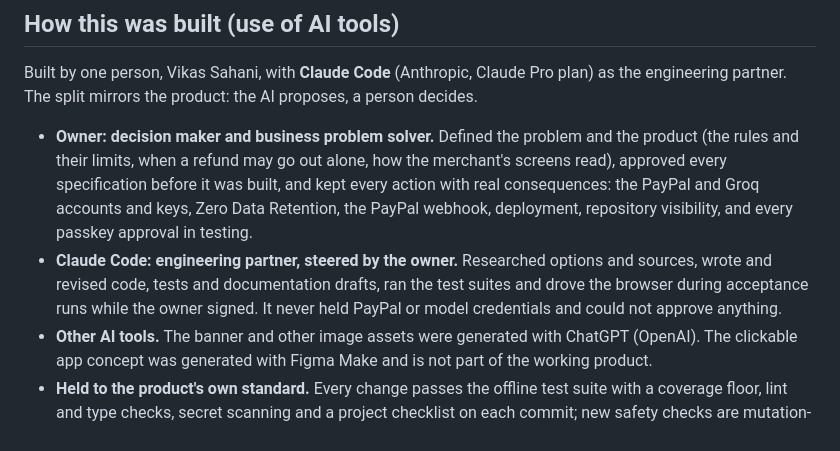
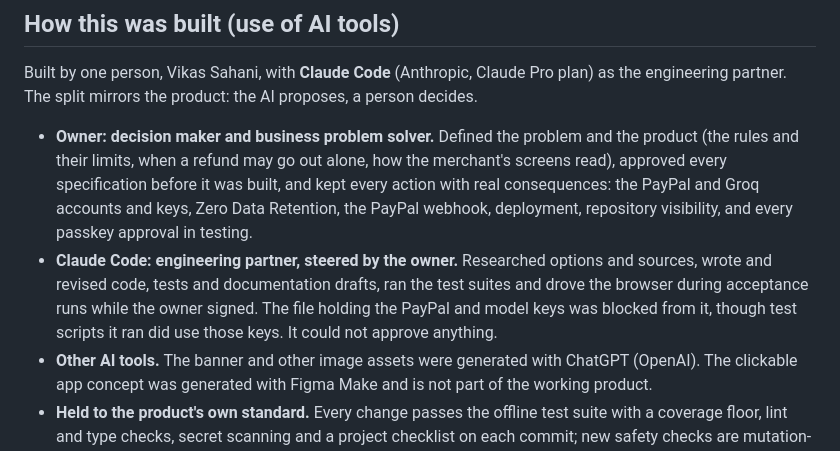
Before and after one commit to VIKAS9793/AgentCoSign, a Markdown page: README.md, the part around the change. GitHub-like rendering.

```diff
--- a/README.md
+++ b/README.md
@@ -289,7 +289,7 @@ The official `paypal-agent-toolkit` is an optional extra rather than a dependenc
 Built by one person, Vikas Sahani, with **Claude Code** (Anthropic, Claude Pro plan) as the engineering partner. The split mirrors the product: the AI proposes, a person decides.
 
 - **Owner: decision maker and business problem solver.** Defined the problem and the product (the rules and their limits, when a refund may go out alone, how the merchant's screens read), approved every specification before it was built, and kept every action with real consequences: the PayPal and Groq accounts and keys, Zero Data Retention, the PayPal webhook, deployment, repository visibility, and every passkey approval in testing.
-- **Claude Code: engineering partner, steered by the owner.** Researched options and sources, wrote and revised code, tests and documentation drafts, ran the test suites and drove the browser during acceptance runs while the owner signed. It never held PayPal or model credentials and could not approve anything.
+- **Claude Code: engineering partner, steered by the owner.** Researched options and sources, wrote and revised code, tests and documentation drafts, ran the test suites and drove the browser during acceptance runs while the owner signed. The file holding the PayPal and model keys was blocked from it, though test scripts it ran did use those keys. It could not approve anything.
 - **Other AI tools.** The banner and other image assets were generated with ChatGPT (OpenAI). The clickable app concept was generated with Figma Make and is not part of the working product.
 - **Held to the product's own standard.** Every change passes the offline test suite with a coverage floor, lint and type checks, secret scanning and a project checklist on each commit; new safety checks are mutation-tested; live sandbox runs were checked by the owner. None of this replaces an independent review.
 
```
Also changed, not shown: NOTICE.md (+1 -1 lines).
